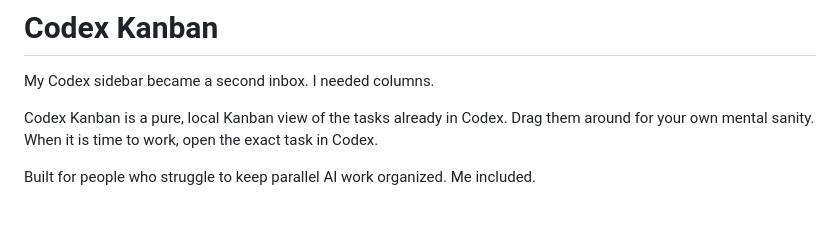
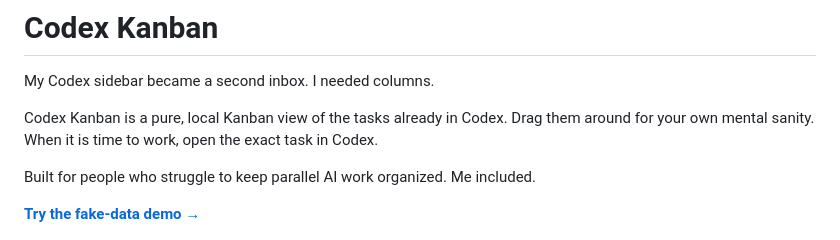
Before and after one commit to luke-toledo/codex-kanban, a Markdown page: README.md, the part around the change. Rendered like a GitHub page; blank space fills up the shorter version.

Commit message:
Link the public demo

```diff
--- a/README.md
+++ b/README.md
@@ -5,6 +5,8 @@ My Codex sidebar became a second inbox. I needed columns.
 Codex Kanban is a pure, local Kanban view of the tasks already in Codex. Drag them around for your own mental sanity. When it is time to work, open the exact task in Codex.
 
 Built for people who struggle to keep parallel AI work organized. Me included.
+
+**[Try the fake-data demo →](https://codex-kanban-demo.lukesvg.chatgpt.site)**
 
 ![Codex Kanban showing fake chats organized across five columns](docs/codex-kanban-demo.jpg)
 
```
